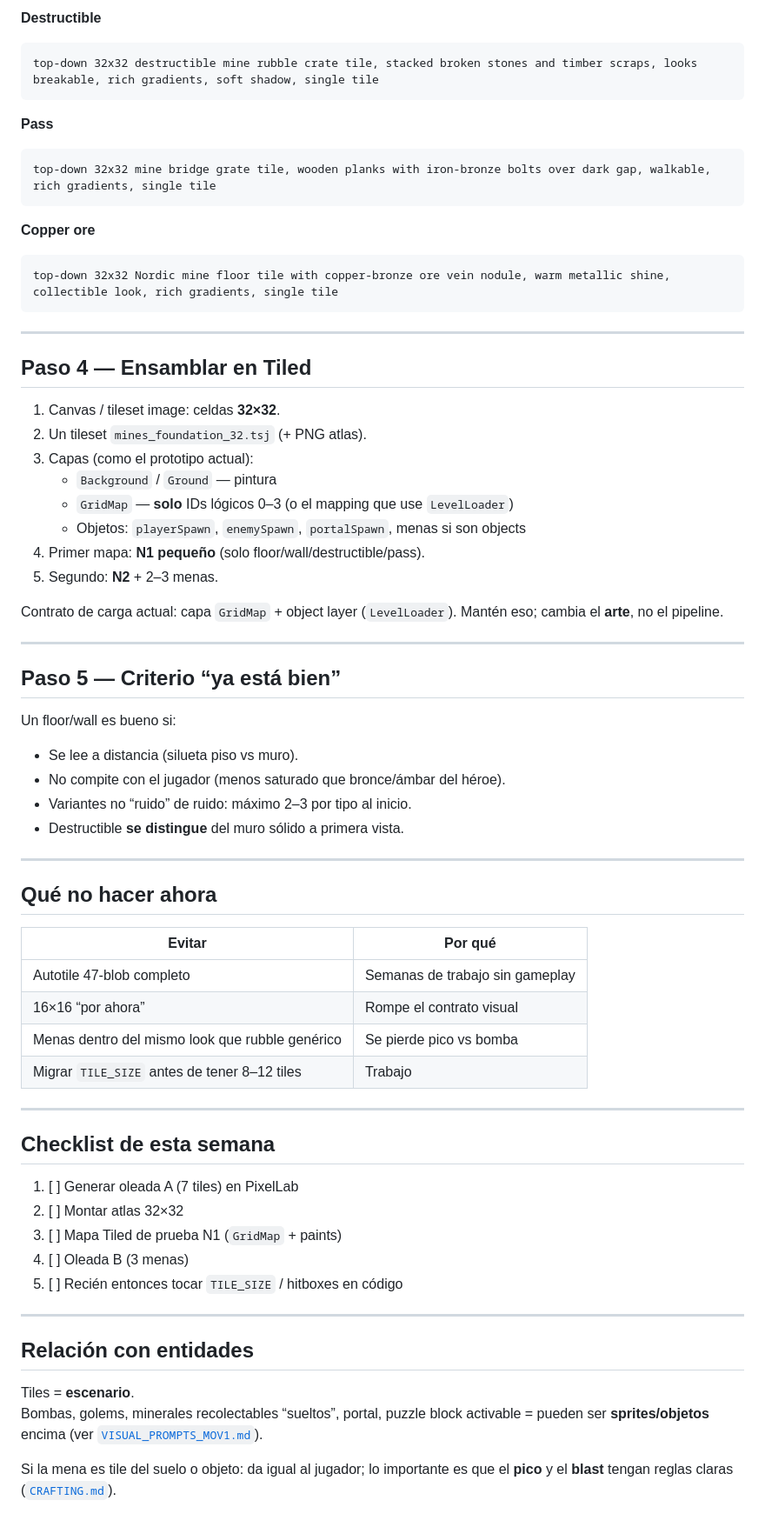
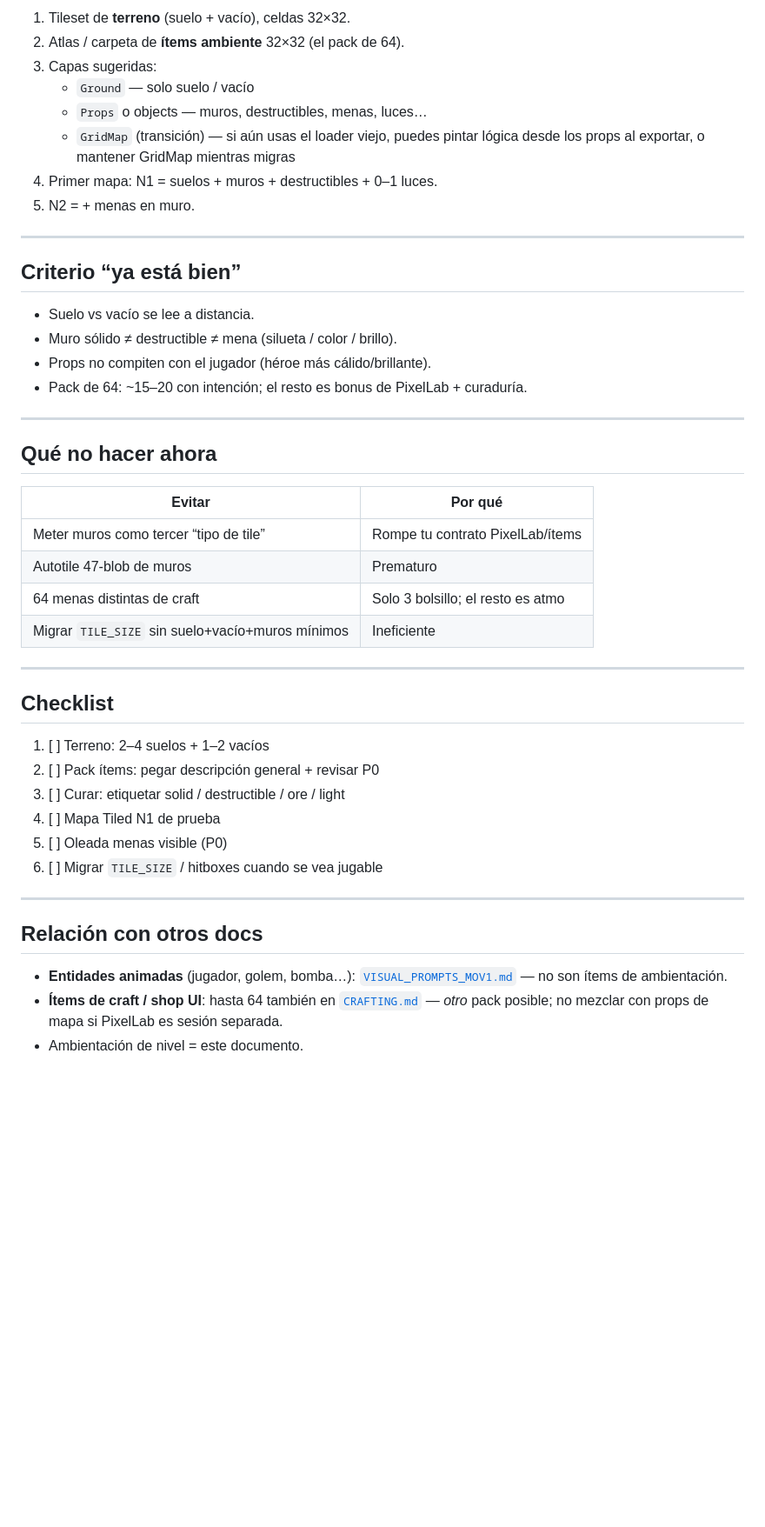
Before and after one commit to Vethariel/Uncover2, a Markdown page: docs/TILESET_MOV1.md, the part around one of its changes. Shown at 87% size. Rendered like a GitHub page; blank space fills up the shorter version.

````diff
--- a/docs/TILESET_MOV1.md
+++ b/docs/TILESET_MOV1.md
@@ -109,43 +131,20 @@ top-down 32x32 solid Nordic mine wall tile, thick carved stone block face, subtl
-**Destructible**
-```
-top-down 32x32 destructible mine rubble crate tile, stacked broken stones and timber scraps, looks breakable, rich gradients, soft shadow, single tile
-```
-
-**Pass**
-```
-top-down 32x32 mine bridge grate tile, wooden planks with iron-bronze bolts over dark gap, walkable, rich gradients, single tile
-```
-
-**Copper ore**
-```
-top-down 32x32 Nordic mine floor tile with copper-bronze ore vein nodule, warm metallic shine, collectible look, rich gradients, single tile
-```
+1. Tileset de **terreno** (suelo + vacío), celdas 32×32.
+2. Atlas / carpeta de **ítems ambiente** 32×32 (el pack de 64).
+3. Capas sugeridas:
+   - `Ground` — solo suelo / vacío
+   - `Props` o objects — muros, destructibles, menas, luces…
+   - `GridMap` (transición) — si aún usas el loader viejo, puedes pintar lógica desde los props al exportar, o mantener GridMap mientras migras
+4. Primer mapa: N1 = suelos + muros + destructibles + 0–1 luces.
+5. N2 = + menas en muro.
 
 ---
 
-## Paso 4 — Ensamblar en Tiled
+## Criterio “ya está bien”
 
-1. Canvas / tileset image: celdas **32×32**.
-2. Un tileset `mines_foundation_32.tsj` (+ PNG atlas).
-3. Capas (como el prototipo actual):
-   - `Background` / `Ground` — pintura
-   - `GridMap` — **solo** IDs lógicos 0–3 (o el mapping que use `LevelLoader`)
-   - Objetos: `playerSpawn`, `enemySpawn`, `portalSpawn`, menas si son objects
-4. Primer mapa: **N1 pequeño** (solo floor/wall/destructible/pass).
-5. Segundo: **N2** + 2–3 menas.
-
-Contrato de carga actual: capa `GridMap` + object layer (`LevelLoader`). Mantén eso; cambia el **arte**, no el pipeline.
-
----
-
-## Paso 5 — Criterio “ya está bien”
-
-Un floor/wall es bueno si:
-
-- Se lee a distancia (silueta piso vs muro).
-- No compite con el jugador (menos saturado que bronce/ámbar del héroe).
-- Variantes no “ruido” de ruido: máximo 2–3 por tipo al inicio.
-- Destructible **se distingue** del muro sólido a primera vista.
+- Suelo vs vacío se lee a distancia.
+- Muro sólido ≠ destructible ≠ mena (silueta / color / brillo).
+- Props no compiten con el jugador (héroe más cálido/brillante).
+- Pack de 64: ~15–20 con intención; el resto es bonus de PixelLab + curaduría.
 
 ---
 
@@ -153,26 +152,26 @@ Un floor/wall es bueno si:
 
 | Evitar | Por qué |
 |--------|---------|
-| Autotile 47-blob completo | Semanas de trabajo sin gameplay |
-| 16×16 “por ahora” | Rompe el contrato visual |
-| Menas dentro del mismo look que rubble genérico | Se pierde pico vs bomba |
-| Migrar `TILE_SIZE` antes de tener 8–12 tiles | Trabajo | |
+| Meter muros como tercer “tipo de tile” | Rompe tu contrato PixelLab/ítems |
+| Autotile 47-blob de muros | Prematuro |
+| 64 menas distintas de craft | Solo 3 bolsillo; el resto es atmo |
+| Migrar `TILE_SIZE` sin suelo+vacío+muros mínimos | Ineficiente |
 
 ---
 
-## Checklist de esta semana
+## Checklist
 
-1. [ ] Generar oleada A (7 tiles) en PixelLab
-2. [ ] Montar atlas 32×32
-3. [ ] Mapa Tiled de prueba N1 (`GridMap` + paints)
-4. [ ] Oleada B (3 menas)
-5. [ ] Recién entonces tocar `TILE_SIZE` / hitboxes en código
+1. [ ] Terreno: 2–4 suelos + 1–2 vacíos
+2. [ ] Pack ítems: pegar descripción general + revisar P0
+3. [ ] Curar: etiquetar solid / destructible / ore / light
+4. [ ] Mapa Tiled N1 de prueba
+5. [ ] Oleada menas visible (P0)
+6. [ ] Migrar `TILE_SIZE` / hitboxes cuando se vea jugable
 
 ---
 
-## Relación con entidades
+## Relación con otros docs
 
-Tiles = **escenario**.
-Bombas, golems, minerales recolectables “sueltos”, portal, puzzle block activable = pueden ser **sprites/objetos** encima (ver [`VISUAL_PROMPTS_MOV1.md`](./VISUAL_PROMPTS_MOV1.md)).
-
-Si la mena es tile del suelo o objeto: da igual al jugador; lo importante es que el **pico** y el **blast** tengan reglas claras ([`CRAFTING.md`](./CRAFTING.md)).
+- **Entidades animadas** (jugador, golem, bomba…): [`VISUAL_PROMPTS_MOV1.md`](./VISUAL_PROMPTS_MOV1.md) — no son ítems de ambientación.
+- **Ítems de craft / shop UI**: hasta 64 también en [`CRAFTING.md`](./CRAFTING.md) — *otro* pack posible; no mezclar con props de mapa si PixelLab es sesión separada.
+- Ambientación de nivel = este documento.
````
Also changed, not shown: other parts of docs/TILESET_MOV1.md (+103 -81 lines), docs/CRAFTING.md (+11 -9 lines), docs/VISUAL_STYLE.md (+1 -1 lines).
